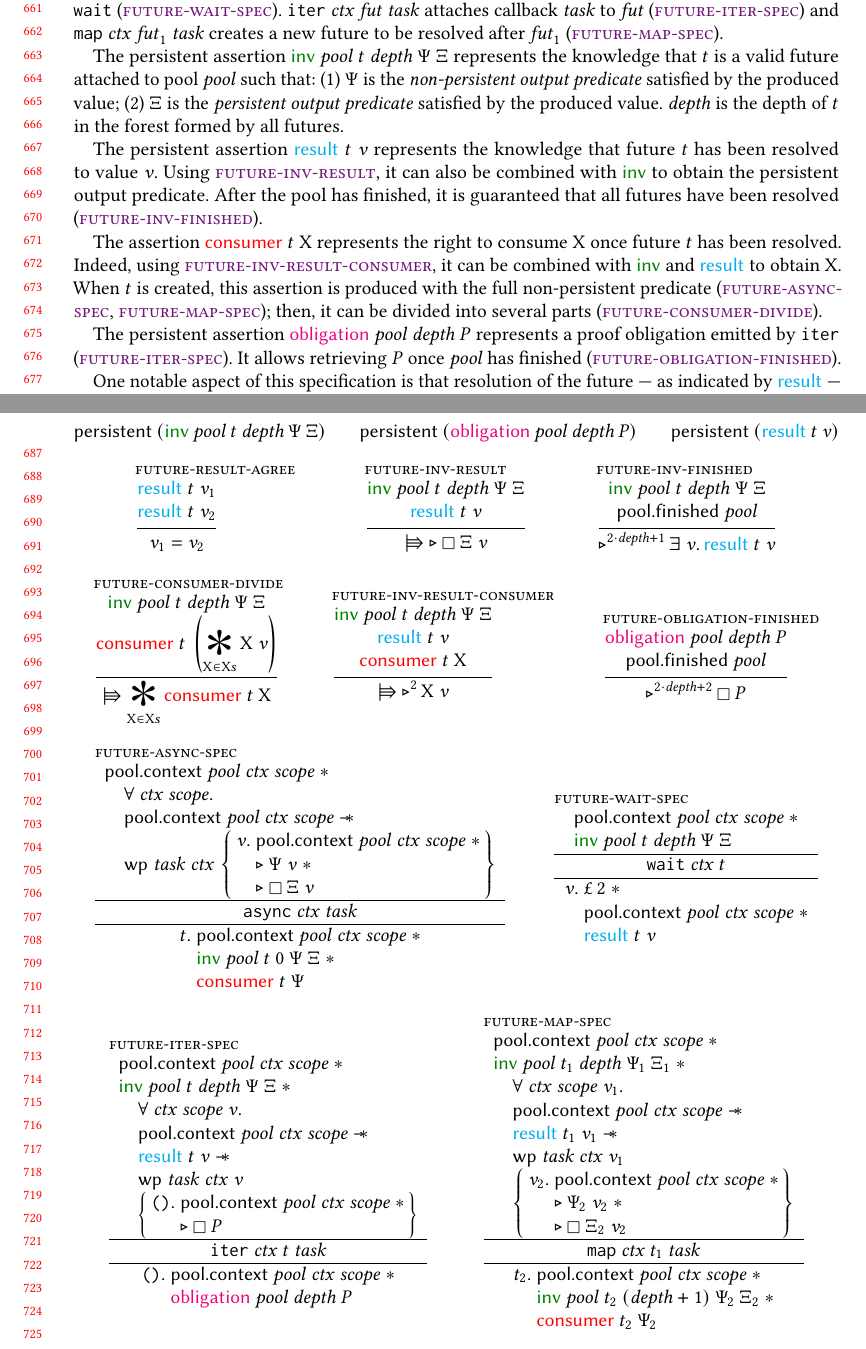
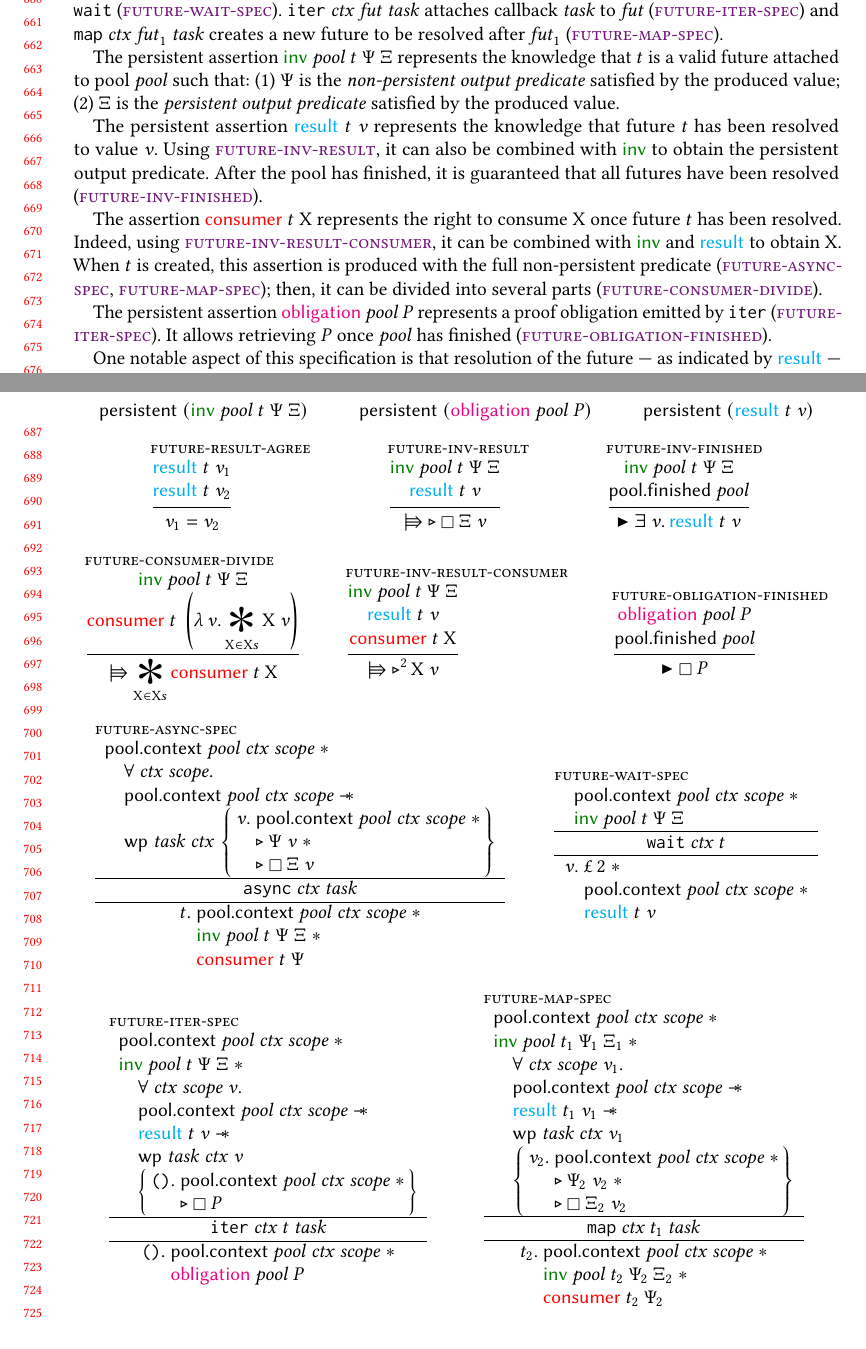
Before and after one commit to clef-men/article_parabs_pldi, a LaTeX paper (main.tex, which reads iris.sty, parabs/figures/future_spec.tex, parabs/future.tex): two parts of pages 14 and 15 of 27 before the commit and two parts of pages 14 and 15 of 28 after it, joined at a grey line, cut so that both start at the same text. Compiled offline with pdfLaTeX.

Commit message:
Future: Introduce big later modality. Add one footnote about later modalities and later credits.

```diff
--- a/iris.sty
+++ b/iris.sty
@@ -103,6 +103,9 @@
 
 \newcommand{\iLater}[1][]{%
   \mathop{\triangleright^{#1}}%
+}
+\newcommand{\iBiglater}[1][]{%
+  \mathop{\blacktriangleright^{#1}}%
 }
 
 \newcommand{\iCredit}[1]{%
--- a/parabs/figures/future_spec.tex
+++ b/parabs/figures/future_spec.tex
@@ -1,8 +1,8 @@
 \begin{figure}
 \begin{mathparpagebreakable}
-    \iPersistent{(\inv\ \v{pool}\ t\ \v{depth}\ \iPredTwo\ \iPredFour)}
+    \iPersistent{(\inv\ \v{pool}\ t\ \iPredTwo\ \iPredFour)}
   \and
-    \iPersistent{(\obligation\ \v{pool}\ \v{depth}\ \iProp)}
+    \iPersistent{(\obligation\ \v{pool}\ \iProp)}
   \and
     \iPersistent{(\result\ t\ \zooVal)}
   \\
@@ -15,7 +15,7 @@
     }
   \and
     \infer[inv-result]{
-        \inv\ \v{pool}\ t\ \v{depth}\ \iPredTwo\ \iPredFour
+        \inv\ \v{pool}\ t\ \iPredTwo\ \iPredFour
       \\\\
         \result\ t\ \zooVal
     }{
@@ -24,19 +24,19 @@
     }
   \and
     \infer[inv-finished]{
-        \inv\ \v{pool}\ t\ \v{depth}\ \iPredTwo\ \iPredFour
+        \inv\ \v{pool}\ t\ \iPredTwo\ \iPredFour
       \\\\
         \l{pool.finished}\ \v{pool}
     }{
-      \iLater[2 \cdot \v{depth} + 1]
+      \iBiglater
       \Exists \zooVal.
       \result\ t\ \zooVal
     }
   \and
     \infer[consumer-divide]{
-        \inv\ \v{pool}\ t\ \v{depth}\ \iPredTwo\ \iPredFour
+        \inv\ \v{pool}\ t\ \iPredTwo\ \iPredFour
       \\\\
-        \consumer\ t\ \left( \iBigSep_{\iPredThree \in \iPredThree{}s}
+        \consumer\ t\ \left( \Lambda \zooVal. \iBigSep_{\iPredThree \in \iPredThree{}s}
           \iPredThree\ \zooVal \right)
     }{
       \iFupd
@@ -45,7 +45,7 @@
     }
   \and
     \infer[inv-result-consumer]{
-        \inv\ \v{pool}\ t\ \v{depth}\ \iPredTwo\ \iPredFour
+        \inv\ \v{pool}\ t\ \iPredTwo\ \iPredFour
       \\\\
         \result\ t\ \zooVal
       \\\\
@@ -56,11 +56,11 @@
     }
   \and
     \infer[obligation-finished]{
-        \obligation\ \v{pool}\ \v{depth}\ \iProp
+        \obligation\ \v{pool}\ \iProp
       \\\\
         \l{pool.finished}\ \v{pool}
     }{
-      \iLater[2 \cdot \v{depth} + 2]
+      \iBiglater
       \iPersistently \iProp
     }
   \\
@@ -87,7 +87,7 @@
       t
     ]{
       \l{pool.context}\ \v{pool}\ \v{ctx}\ \v{scope} \iSep \\
-      \inv\ \v{pool}\ t\ 0\ \iPredTwo\ \iPredFour \iSep \\
+      \inv\ \v{pool}\ t\ \iPredTwo\ \iPredFour \iSep \\
       \consumer\ t\ \iPredTwo
     }
   \and
@@ -95,7 +95,7 @@
       lab=wait-spec
     ]{
       \l{pool.context}\ \v{pool}\ \v{ctx}\ \v{scope} \iSep \\
-      \inv\ \v{pool}\ t\ \v{depth}\ \iPredTwo\ \iPredFour
+      \inv\ \v{pool}\ t\ \iPredTwo\ \iPredFour
     }{
       \c{wait}\ \v{ctx}\ t
     }[
@@ -110,7 +110,7 @@
       lab=iter-spec
     ]{
       \l{pool.context}\ \v{pool}\ \v{ctx}\ \v{scope} \iSep \\
-      \inv\ \v{pool}\ t\ \v{depth}\ \iPredTwo\ \iPredFour \iSep \\
+      \inv\ \v{pool}\ t\ \iPredTwo\ \iPredFour \iSep \\
       \begin{inboxIndent}
         \Forall \v{ctx}\ \v{scope}\ \zooVal. \\
         \l{pool.context}\ \v{pool}\ \v{ctx}\ \v{scope} \iWand \\
@@ -130,14 +130,14 @@
       \c{()}
     ]{
       \l{pool.context}\ \v{pool}\ \v{ctx}\ \v{scope} \iSep \\
-      \obligation\ \v{pool}\ \v{depth}\ \iProp
+      \obligation\ \v{pool}\ \iProp
     }
   \and
     \iSpec[
       lab=map-spec
     ]{
       \l{pool.context}\ \v{pool}\ \v{ctx}\ \v{scope} \iSep \\
-      \inv\ \v{pool}\ t_1\ \v{depth}\ \iPredTwo_1\ \iPredFour_1 \iSep \\
+      \inv\ \v{pool}\ t_1\ \iPredTwo_1\ \iPredFour_1 \iSep \\
       \begin{inboxIndent}
         \Forall \v{ctx}\ \v{scope}\ \zooVal_1. \\
         \l{pool.context}\ \v{pool}\ \v{ctx}\ \v{scope} \iWand \\
@@ -158,7 +158,7 @@
       t_2
     ]{
       \l{pool.context}\ \v{pool}\ \v{ctx}\ \v{scope} \iSep \\
-      \inv\ \v{pool}\ t_2\ (\v{depth} + 1)\ \iPredTwo_2\ \iPredFour_2 \iSep \\
+      \inv\ \v{pool}\ t_2\ \iPredTwo_2\ \iPredFour_2 \iSep \\
       \consumer\ t_2\ \iPredTwo_2
     }
 \end{mathparpagebreakable}
--- a/parabs/future.tex
+++ b/parabs/future.tex
@@ -61,10 +67,9 @@ It features four predicates: \inv, \result, \consumer and \obligation.
 To actually get the result, one must call \c{wait} (\refTirName{wait-spec}).
 $\c{iter}\ \v{ctx}\ \v{fut}\ \v{task}$ attaches callback \v{task} to \v{fut} (\refTirName{iter-spec}) and $\c{map}\ \v{ctx}\ \v{fut}_1\ \v{task}$ creates a new future to be resolved after $\v{fut}_1$ (\refTirName{map-spec}).
 
-The persistent assertion $\inv\ \v{pool}\ t\ \v{depth}\ \iPredTwo\ \iPredFour$ represents the knowledge that $t$ is a valid future attached to pool \v{pool} such that:
+The persistent assertion $\inv\ \v{pool}\ t\ \iPredTwo\ \iPredFour$ represents the knowledge that $t$ is a valid future attached to pool \v{pool} such that:
 (1) \iPredTwo is the \emph{non-persistent output predicate} satisfied by the produced value;
 (2) \iPredFour is the \emph{persistent output predicate} satisfied by the produced value.
-\v{depth} is the depth of $t$ in the forest formed by all futures.
 
 The persistent assertion $\result\ t\ \zooVal$ represents the knowledge that future $t$ has been resolved to value \zooVal.
 Using \refTirName{inv-result}, it can also be combined with \inv to obtain the persistent output predicate.
@@ -74,7 +79,7 @@ The assertion $\consumer\ t\ \iPredThree$ represents the right to consume \iPred
 Indeed, using \refTirName{inv-result-consumer}, it can be combined with \inv and \result to obtain \iPredThree.
 When $t$ is created, this assertion is produced with the full non-persistent predicate (\refTirName{async-spec}, \refTirName{map-spec}); then, it can be divided into several parts (\refTirName{consumer-divide}).
 
-The persistent assertion $\obligation\ \v{pool}\ \v{depth}\ \iProp$ represents a proof obligation emitted by \c{iter} (\refTirName{iter-spec}).
+The persistent assertion $\obligation\ \v{pool}\ \iProp$ represents a proof obligation emitted by \c{iter} (\refTirName{iter-spec}).
 It allows retrieving \iProp once \v{pool} has finished (\refTirName{obligation-finished}).
 
 One notable aspect of this specification is that resolution of the future --- as indicated by \result\xspace --- is separated from the division of the output predicates --- as achieved by \consumer.
```
Also changed, not shown: parabs/figures/vertex_spec.tex (+1 -1 lines), parabs/future.tex (8 more changed lines).
